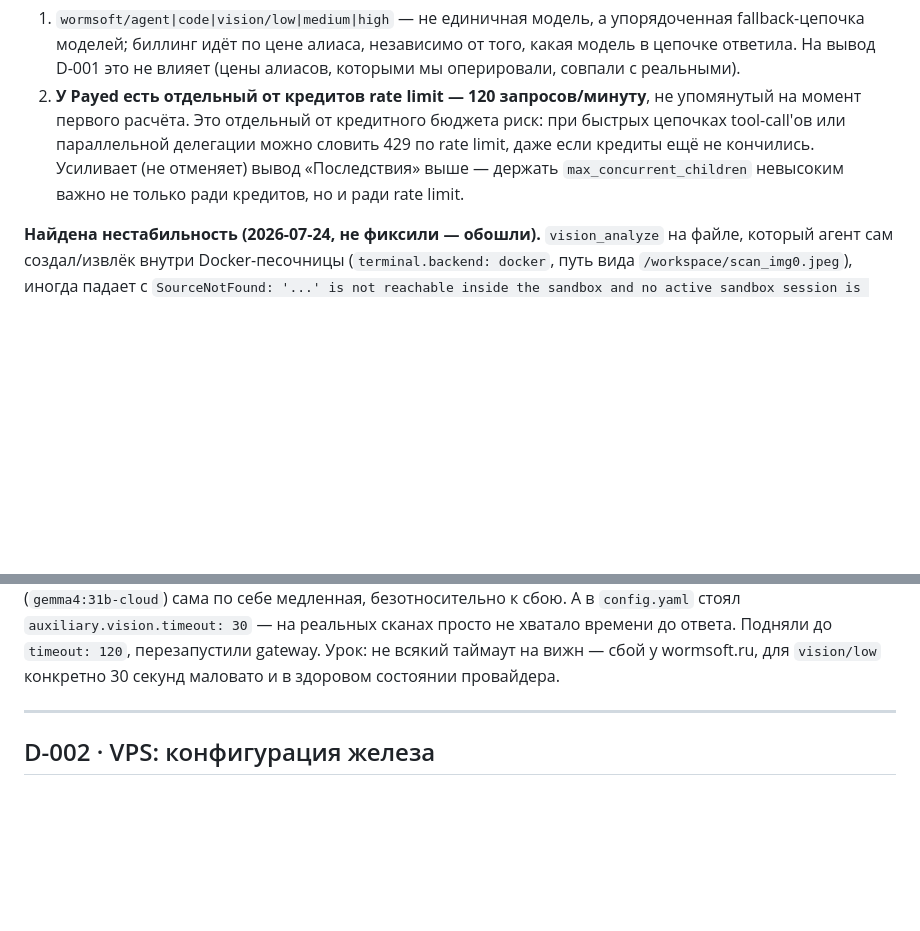
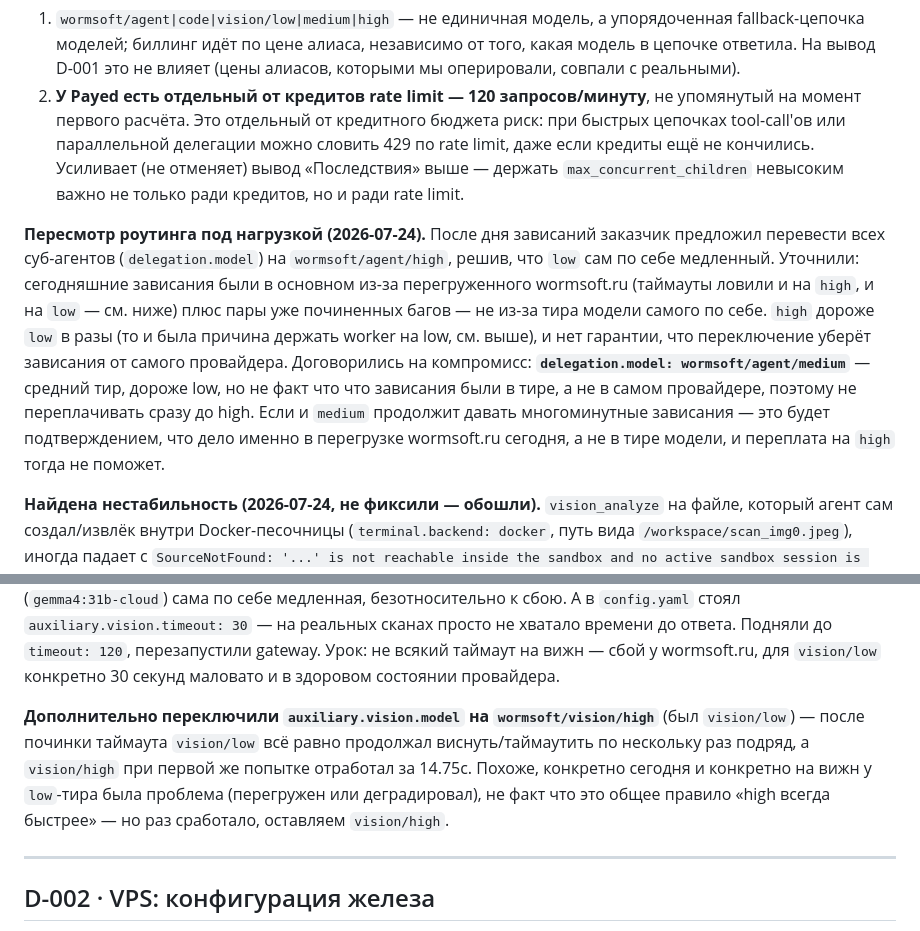
Before and after one commit to raccoonspain/hermes-cn-ru, a Markdown page: docs/decisions.md, 2 parts joined by grey strips. Drawn GitHub-style; blank space fills up the shorter version.

Commit message:
PDF распознан (vision/high); delegation.model поднят до medium по итогам сегодняшних зависаний
snapshot: 2026-07-24

```diff
--- a/docs/decisions.md
+++ b/docs/decisions.md
@@ -121,6 +121,21 @@ Hermes ищёт `<VENDOR>_API_KEY`, где `VENDOR` — предпоследни
    `max_concurrent_children` невысоким важно не только ради кредитов, но и
    ради rate limit.
 
+**Пересмотр роутинга под нагрузкой (2026-07-24).** После дня зависаний
+заказчик предложил перевести всех суб-агентов (`delegation.model`) на
+`wormsoft/agent/high`, решив, что `low` сам по себе медленный. Уточнили:
+сегодняшние зависания были в основном из-за перегруженного wormsoft.ru
+(таймауты ловили и на `high`, и на `low` — см. ниже) плюс пары уже
+починенных багов — не из-за тира модели самого по себе. `high` дороже
+`low` в разы (то и была причина держать worker на low, см. выше), и нет
+гарантии, что переключение уберёт зависания от самого провайдера.
+Договорились на компромисс: **`delegation.model: wormsoft/agent/medium`**
+— средний тир, дороже low, но не факт что что зависания были в тире, а не
+в самом провайдере, поэтому не переплачивать сразу до high. Если и
+`medium` продолжит давать многоминутные зависания — это будет
+подтверждением, что дело именно в перегрузке wormsoft.ru сегодня, а не
+в тире модели, и переплата на `high` тогда не поможет.
+
 **Найдена нестабильность (2026-07-24, не фиксили — обошли).**
 `vision_analyze` на файле, который агент сам создал/извлёк внутри
 Docker-песочницы (`terminal.backend: docker`, путь вида
@@ -155,6 +170,14 @@ Matrix-вложения кладутся в отдельный host-side media-
 `timeout: 120`, перезапустили gateway. Урок: не всякий таймаут на вижн —
 сбой у wormsoft.ru, для `vision/low` конкретно 30 секунд маловато и в
 здоровом состоянии провайдера.
+
+**Дополнительно переключили `auxiliary.vision.model` на
+`wormsoft/vision/high`** (был `vision/low`) — после починки таймаута
+`vision/low` всё равно продолжал виснуть/таймаутить по нескольку раз
+подряд, а `vision/high` при первой же попытке отработал за 14.75с.
+Похоже, конкретно сегодня и конкретно на вижн у `low`-тира была
+проблема (перегружен или деградировал), не факт что это общее правило
+«high всегда быстрее» — но раз сработало, оставляем `vision/high`.
 
 ---
 
```
Also changed, not shown: docs/changelog.md (+17 -0 lines), docs/state.md (+8 -0 lines).
